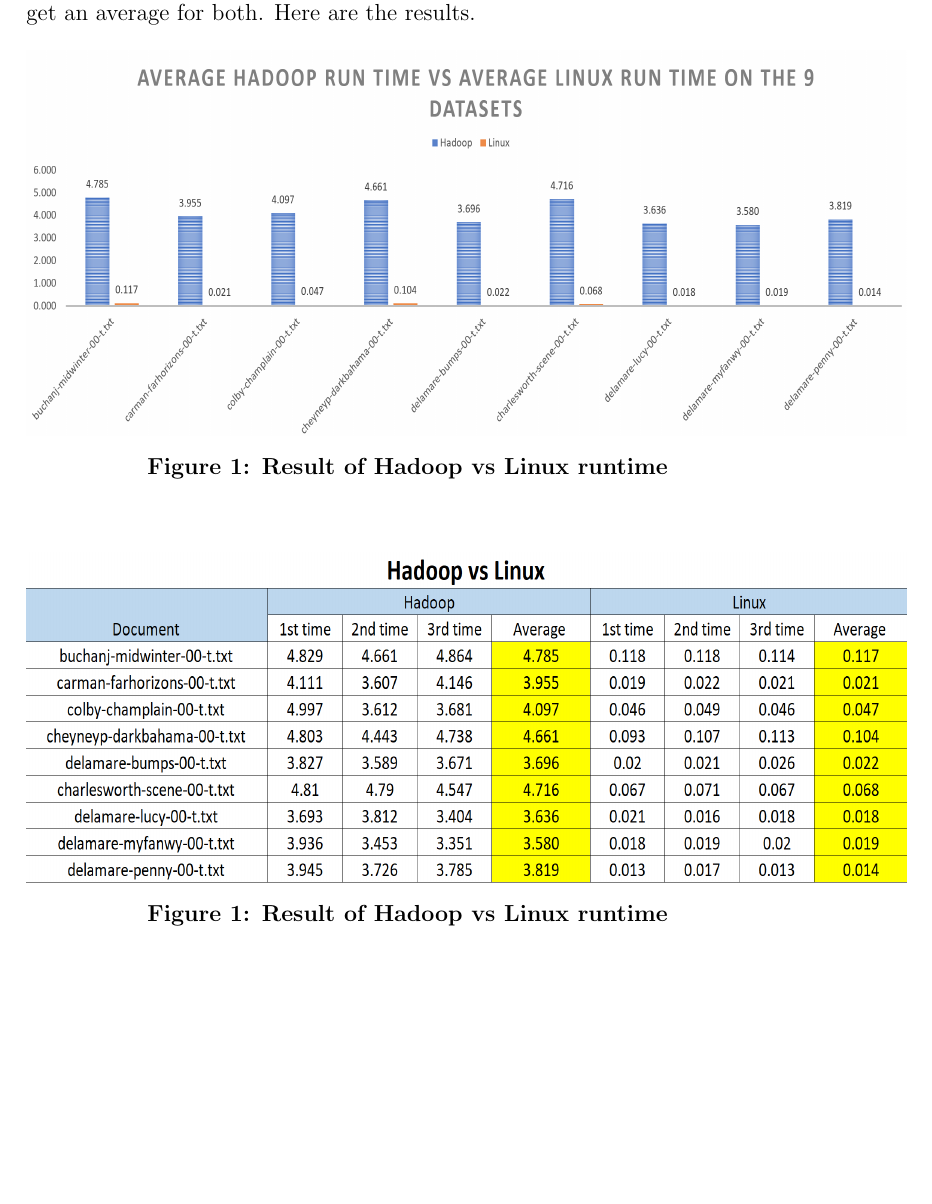
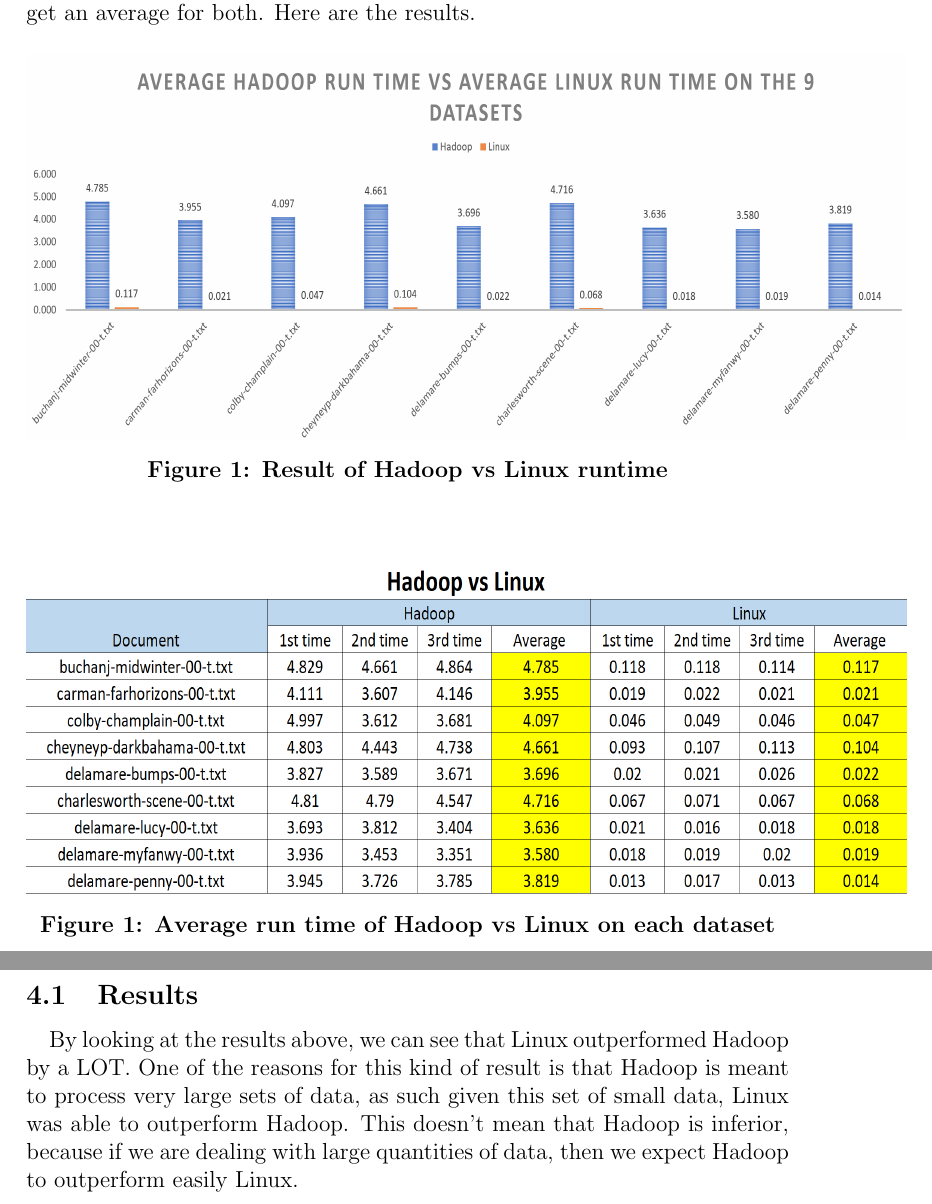
Before and after one commit to ghadesi/LOG8415---Advanced-Concepts-in-Cloud-Computing, a LaTeX problem sheet (Assignment 2/report-in-latex.tex): part of page 5 of 5 before the commit and two parts of pages 5 and 6 of 6 after it, the two joined at a grey line, cut so that both start at the same text, the shorter picture padded with empty space. Compiled offline with pdfLaTeX.

Commit message:
end of results for Hadoop vs Linux

```diff
--- a/Assignment 2/report-in-latex.tex
+++ b/Assignment 2/report-in-latex.tex
@@ -94,7 +94,15 @@
 	\begin{figure}[H]
 	\centering
 	\includegraphics[width=160mm, height=60mm, scale=1.0]{images/Hadoop_vs_Linux_table.PNG}
-	\caption*{\textbf{Figure 1}: Result of Hadoop vs Linux runtime}
+	\caption*{\textbf{Figure 1}: Average run time of Hadoop vs Linux on each dataset}
 	\end{figure}
 
+	\subsection{Results}
+        \paragraph{} By looking at the results above, we can see that Linux outperformed Hadoop
+		by a LOT. One of the reasons for this kind of result is that Hadoop is meant to process
+		very large sets of data, as such given this set of small data, Linux was able to outperform
+		Hadoop. This doesn't mean that Hadoop is inferior, because if we are dealing with large quantities
+		of data, then we expect Hadoop to outperform easily Linux.
+        \bigskip
+
 \end{document}
```
